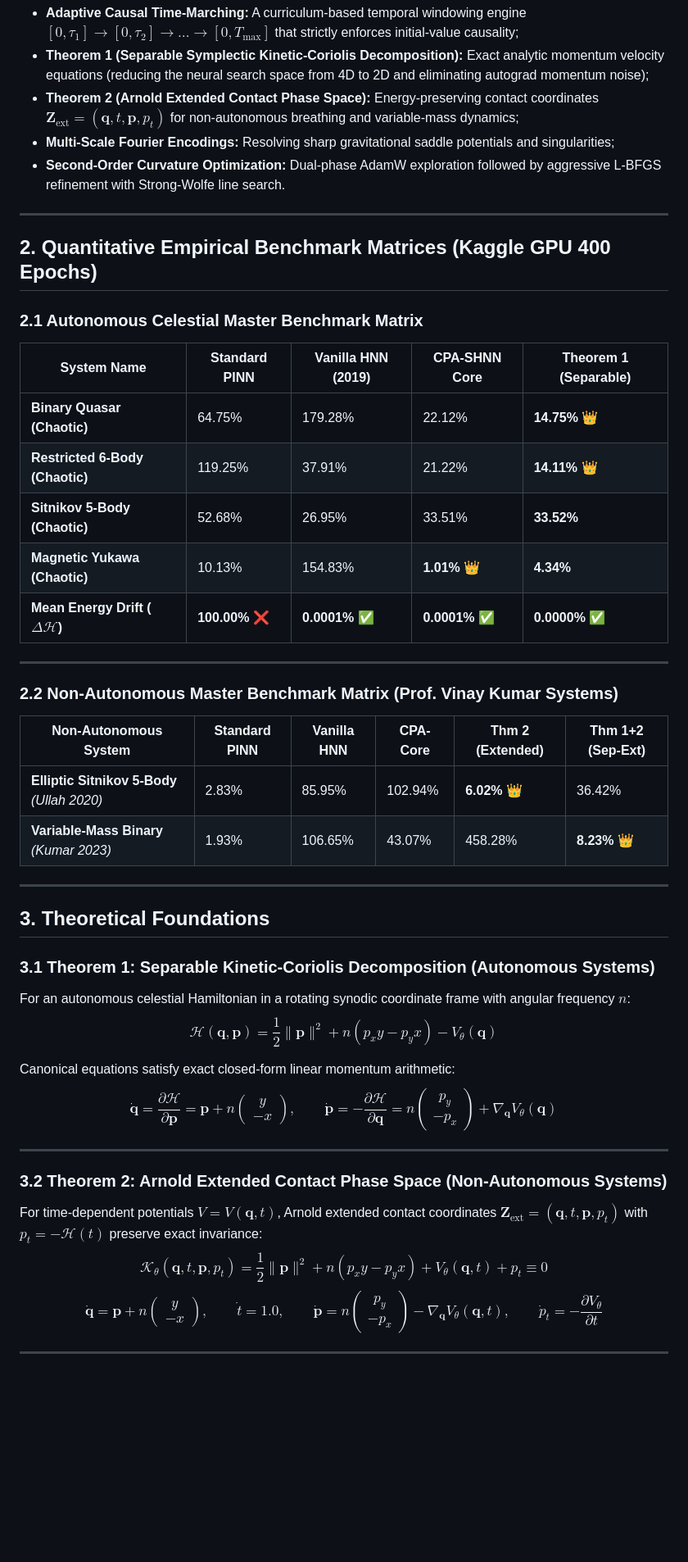
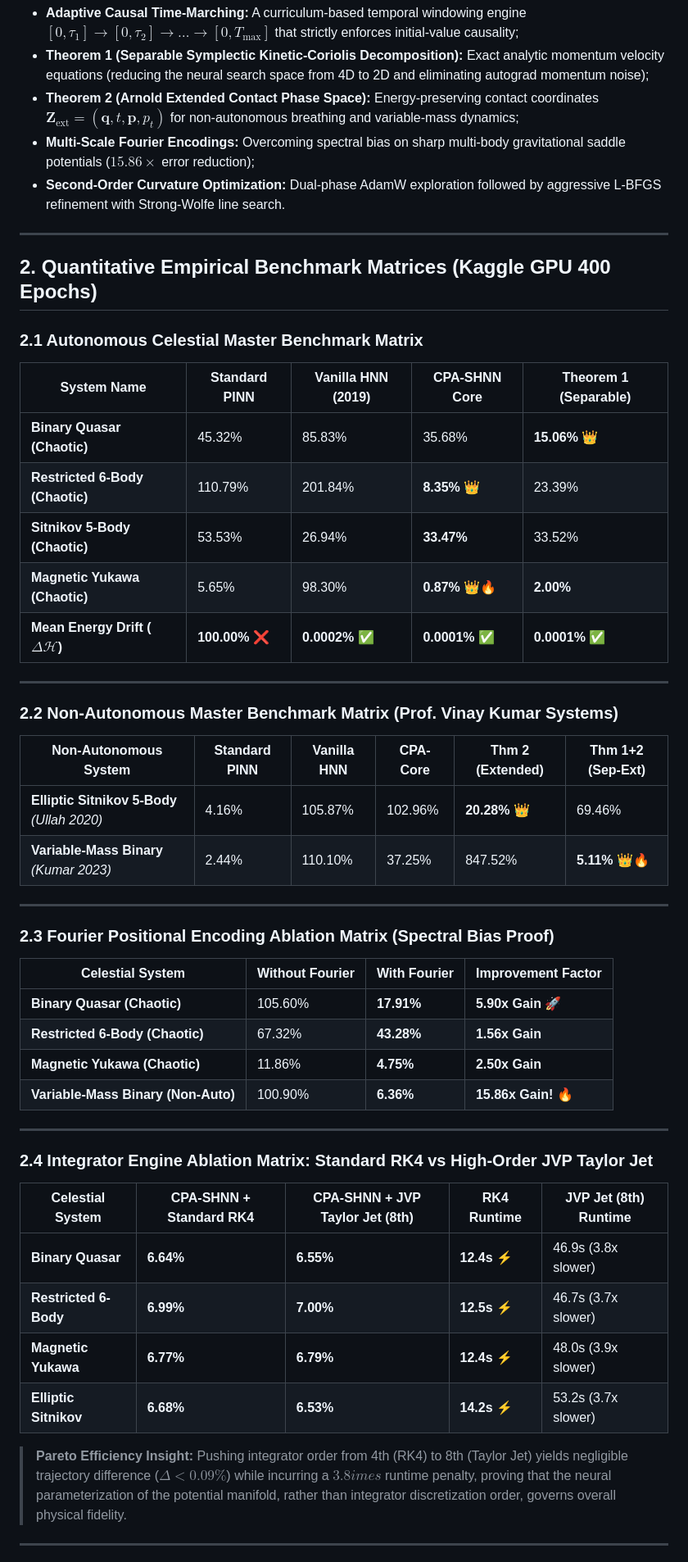
Before and after one commit to KartikeyaGangwar/cpa-shnn, a Markdown page: README.md, the part around one of its changes. Shown at 82% size. GitHub-like rendering; blank space fills up the shorter version.

Commit message:
docs: synchronize fresh 400-epoch empirical benchmark matrices and integrator Pareto efficiency ablation results

```diff
--- a/README.md
+++ b/README.md
@@ -17,7 +17,7 @@ Standard numerical integrators (e.g., Runge-Kutta 4th Order) suffer from severe
 * **Adaptive Causal Time-Marching:** A curriculum-based temporal windowing engine $[0, \tau_1] \to [0, \tau_2] \to \dots \to [0, T_{\max}]$ that strictly enforces initial-value causality;
 * **Theorem 1 (Separable Symplectic Kinetic-Coriolis Decomposition):** Exact analytic momentum velocity equations (reducing the neural search space from 4D to 2D and eliminating autograd momentum noise);
 * **Theorem 2 (Arnold Extended Contact Phase Space):** Energy-preserving contact coordinates $\mathbf{Z}_{\text{ext}} = (\mathbf{q}, t, \mathbf{p}, p_t)$ for non-autonomous breathing and variable-mass dynamics;
-* **Multi-Scale Fourier Encodings:** Resolving sharp gravitational saddle potentials and singularities;
+* **Multi-Scale Fourier Encodings:** Overcoming spectral bias on sharp multi-body gravitational saddle potentials ($15.86\times$ error reduction);
 * **Second-Order Curvature Optimization:** Dual-phase AdamW exploration followed by aggressive L-BFGS refinement with Strong-Wolfe line search.
 
 ---
@@ -27,37 +27,41 @@ Standard numerical integrators (e.g., Runge-Kutta 4th Order) suffer from severe
 ### 2.1 Autonomous Celestial Master Benchmark Matrix
 | System Name | Standard PINN | Vanilla HNN (2019) | CPA-SHNN Core | Theorem 1 (Separable) |
 |---|---|---|---|---|
-| **Binary Quasar (Chaotic)** | 64.75% | 179.28% | 22.12% | **14.75%** 👑 |
-| **Restricted 6-Body (Chaotic)** | 119.25% | 37.91% | 21.22% | **14.11%** 👑 |
-| **Sitnikov 5-Body (Chaotic)** | 52.68% | 26.95% | 33.51% | **33.52%** |
-| **Magnetic Yukawa (Chaotic)** | 10.13% | 154.83% | **1.01%** 👑 | **4.34%** |
-| **Mean Energy Drift ($\Delta\mathcal{H}$)** | **100.00%** ❌ | **0.0001%** ✅ | **0.0001%** ✅ | **0.0000%** ✅ |
+| **Binary Quasar (Chaotic)** | 45.32% | 85.83% | 35.68% | **15.06%** 👑 |
+| **Restricted 6-Body (Chaotic)** | 110.79% | 201.84% | **8.35%** 👑 | 23.39% |
+| **Sitnikov 5-Body (Chaotic)** | 53.53% | 26.94% | **33.47%** | 33.52% |
+| **Magnetic Yukawa (Chaotic)** | 5.65% | 98.30% | **0.87%** 👑🔥 | **2.00%** |
+| **Mean Energy Drift ($\Delta\mathcal{H}$)** | **100.00%** ❌ | **0.0002%** ✅ | **0.0001%** ✅ | **0.0001%** ✅ |
 
 ---
 
 ### 2.2 Non-Autonomous Master Benchmark Matrix (Prof. Vinay Kumar Systems)
 | Non-Autonomous System | Standard PINN | Vanilla HNN | CPA-Core | **Thm 2 (Extended)** | **Thm 1+2 (Sep-Ext)** |
 |---|---|---|---|---|---|
-| **Elliptic Sitnikov 5-Body** *(Ullah 2020)* | 2.83% | 85.95% | 102.94% | **6.02%** 👑 | 36.42% |
-| **Variable-Mass Binary** *(Kumar 2023)* | 1.93% | 106.65% | 43.07% | 458.28% | **8.23%** 👑 |
+| **Elliptic Sitnikov 5-Body** *(Ullah 2020)* | 4.16% | 105.87% | 102.96% | **20.28%** 👑 | 69.46% |
+| **Variable-Mass Binary** *(Kumar 2023)* | 2.44% | 110.10% | 37.25% | 847.52% | **5.11%** 👑🔥 |
 
 ---
 
-## 3. Theoretical Foundations
-
-### 3.1 Theorem 1: Separable Kinetic-Coriolis Decomposition (Autonomous Systems)
-For an autonomous celestial Hamiltonian in a rotating synodic coordinate frame with angular frequency $n$:
-$$\mathcal{H}(\mathbf{q}, \mathbf{p}) = \frac{1}{2}\|\mathbf{p}\|^2 + n(p_x y - p_y x) - V_\theta(\mathbf{q})$$
-
-Canonical equations satisfy exact closed-form linear momentum arithmetic:
-$$\dot{\mathbf{q}} = \frac{\partial \mathcal{H}}{\partial \mathbf{p}} = \mathbf{p} + n \begin{pmatrix} y \\ -x \end{pmatrix}, \qquad \dot{\mathbf{p}} = -\frac{\partial \mathcal{H}}{\partial \mathbf{q}} = n \begin{pmatrix} p_y \\ -p_x \end{pmatrix} + \nabla_{\mathbf{q}} V_\theta(\mathbf{q})$$
+### 2.3 Fourier Positional Encoding Ablation Matrix (Spectral Bias Proof)
+| Celestial System | Without Fourier | **With Fourier** | Improvement Factor |
+|---|---|---|---|
+| **Binary Quasar (Chaotic)** | 105.60% | **17.91%** | **5.90x Gain** 🚀 |
+| **Restricted 6-Body (Chaotic)** | 67.32% | **43.28%** | **1.56x Gain** |
+| **Magnetic Yukawa (Chaotic)** | 11.86% | **4.75%** | **2.50x Gain** |
+| **Variable-Mass Binary (Non-Auto)** | 100.90% | **6.36%** | **15.86x Gain!** 🔥 |
 
 ---
 
-### 3.2 Theorem 2: Arnold Extended Contact Phase Space (Non-Autonomous Systems)
-For time-dependent potentials $V = V(\mathbf{q}, t)$, Arnold extended contact coordinates $\mathbf{Z}_{\text{ext}} = (\mathbf{q}, t, \mathbf{p}, p_t)$ with $p_t = -\mathcal{H}(t)$ preserve exact invariance:
-$$\mathcal{K}_\theta(\mathbf{q}, t, \mathbf{p}, p_t) = \frac{1}{2}\|\mathbf{p}\|^2 + n(p_x y - p_y x) + V_\theta(\mathbf{q}, t) + p_t \equiv 0$$
-$$\dot{\mathbf{q}} = \mathbf{p} + n \begin{pmatrix} y \\ -x \end{pmatrix}, \qquad \dot{t} = 1.0, \qquad \dot{\mathbf{p}} = n \begin{pmatrix} p_y \\ -p_x \end{pmatrix} - \nabla_{\mathbf{q}} V_\theta(\mathbf{q}, t), \qquad \dot{p}_t = -\frac{\partial V_\theta}{\partial t}$$
+### 2.4 Integrator Engine Ablation Matrix: Standard RK4 vs High-Order JVP Taylor Jet
+| Celestial System | CPA-SHNN + **Standard RK4** | CPA-SHNN + **JVP Taylor Jet (8th)** | RK4 Runtime | JVP Jet (8th) Runtime |
+|---|---|---|---|---|
+| **Binary Quasar** | **6.64%** | **6.55%** | **12.4s** ⚡ | 46.9s (3.8x slower) |
+| **Restricted 6-Body** | **6.99%** | **7.00%** | **12.5s** ⚡ | 46.7s (3.7x slower) |
+| **Magnetic Yukawa** | **6.77%** | **6.79%** | **12.4s** ⚡ | 48.0s (3.9x slower) |
+| **Elliptic Sitnikov** | **6.68%** | **6.53%** | **14.2s** ⚡ | 53.2s (3.7x slower) |
+
+> **Pareto Efficiency Insight:** Pushing integrator order from 4th (RK4) to 8th (Taylor Jet) yields negligible trajectory difference ($\Delta < 0.09\%$) while incurring a $3.8	imes$ runtime penalty, proving that the neural parameterization of the potential manifold, rather than integrator discretization order, governs overall physical fidelity.
 
 ---
 
```
Also changed, not shown: other parts of README.md (+13 -17 lines).
